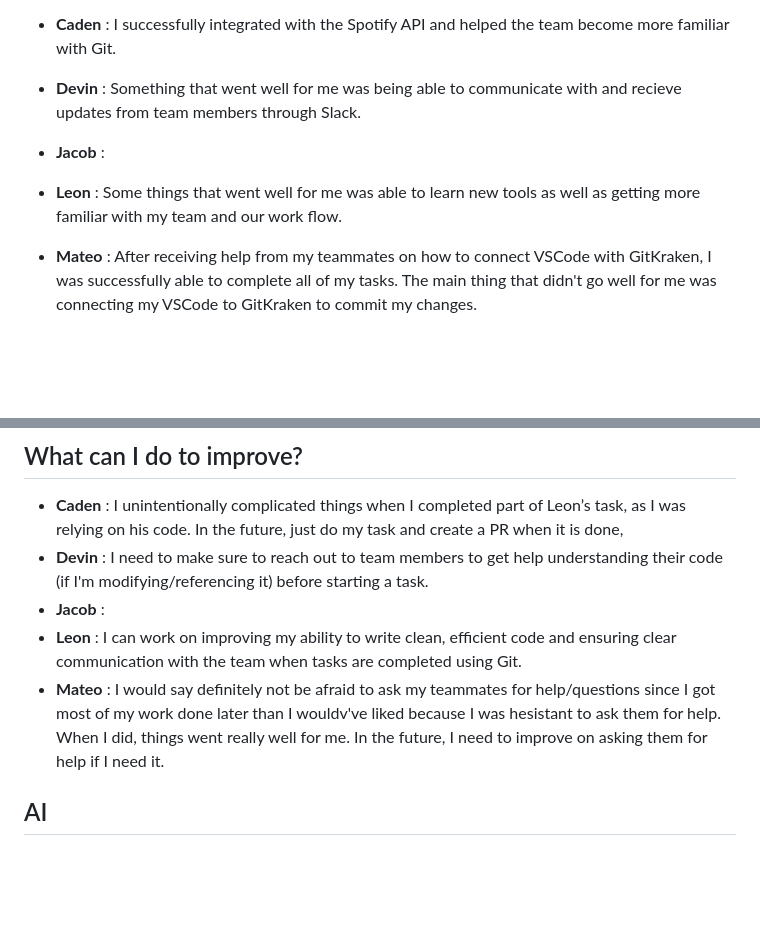
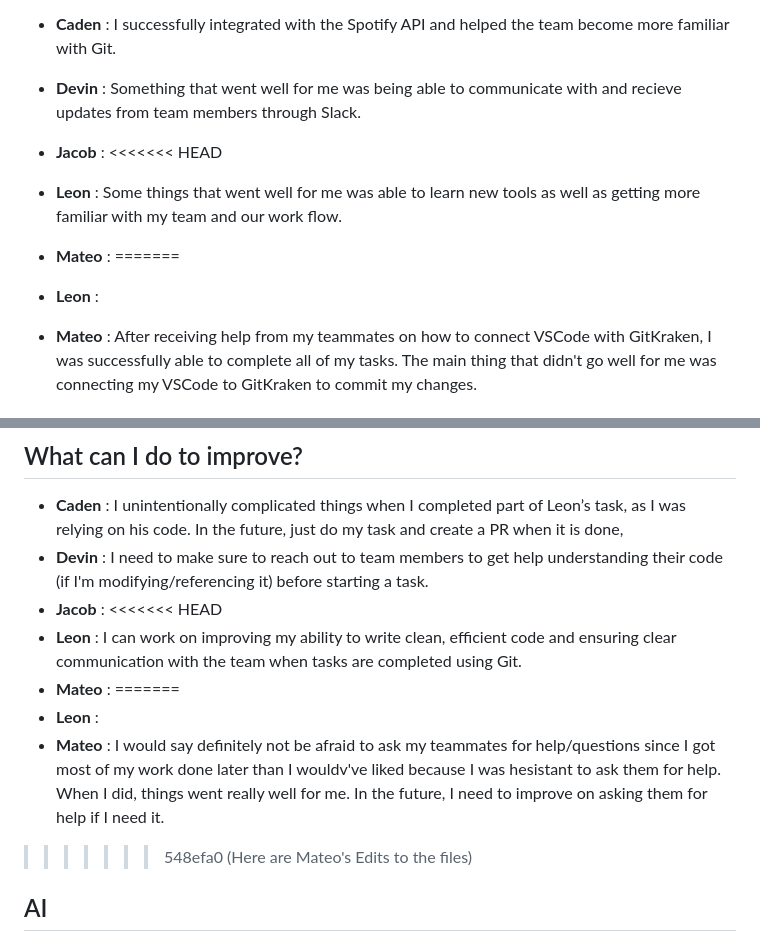
Before and after one commit to LeonAD19/MelodyMap, a Markdown page: Documentation/Sprint1-Retrospective.md, 2 parts joined by grey strips. Rendered like a GitHub page; blank space fills up the shorter version.

Commit message:
Revert "Here are the final changes for Mateo's part"
This reverts commit 2f88e9d74d28bfd5a6e948bc42888ba8328fa8d0.

```diff
--- a/Documentation/Sprint1-Retrospective.md
+++ b/Documentation/Sprint1-Retrospective.md
@@ -11,7 +11,11 @@
 * __Caden__ : I successfully integrated with the Spotify API and helped the team become more familiar with Git.
 * __Devin__ : Something that went well for me was being able to communicate with and recieve updates from team members through Slack.
 * __Jacob__ :
+<<<<<<< HEAD
 * __Leon__  : Some things that went well for me was able to learn new tools as well as getting more familiar with my team and our work flow.
+* __Mateo__ :
+=======
+* __Leon__ :
 * __Mateo__ : After receiving help from my teammates on how to connect VSCode with GitKraken, I was successfully able to complete all of my tasks. The main thing that didn't go well for me was connecting my VSCode to GitKraken to commit my changes.
 
 
@@ -23,9 +27,13 @@
 * __Caden__ : I unintentionally complicated things when I completed part of Leon’s task, as I was relying on his code. In the future, just do my task and create a PR when it is done,
 * __Devin__ : I need to make sure to reach out to team members to get help understanding their code (if I'm modifying/referencing it) before starting a task.
 * __Jacob__ :
+<<<<<<< HEAD
 * __Leon__  : I can work on improving my ability to write clean, efficient code and ensuring clear communication with the team when tasks are completed using Git.
+* __Mateo__ :
+=======
+* __Leon__ :
 * __Mateo__ : I would say definitely not be afraid to ask my teammates for help/questions since I got most of my work done later than I wouldv've liked because I was hesistant to ask them for help. When I did, things went really well for me. In the future, I need to improve on asking them for help if I need it.
-
+>>>>>>> 548efa0 (Here are Mateo's Edits to the files)
 
 ## AI
 ### Description of how AI (ChatGPT, Anthropic, Genesis, etc) assisted the team during the semester.
```
